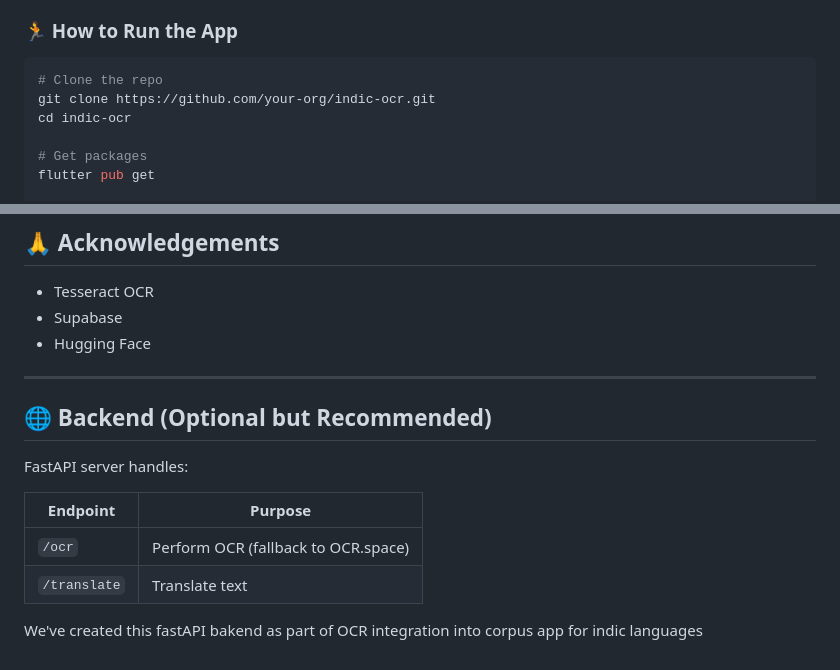
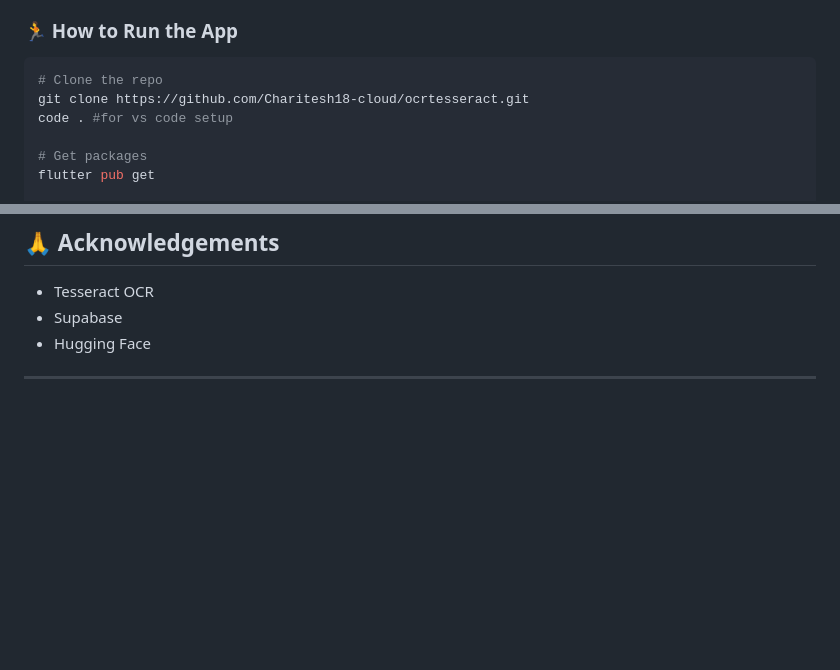
Before and after one commit to Charitesh18-cloud/ocrtesseract, a Markdown page: README.md, 2 parts joined by grey strips. GitHub-like rendering; blank space fills up the shorter version.

````diff
--- a/README.md
+++ b/README.md
@@ -42,8 +42,8 @@ A fully offline-capable mobile application for extracting, translating, and mana
 
 ```bash
 # Clone the repo
-git clone https://github.com/your-org/indic-ocr.git
-cd indic-ocr
+git clone https://github.com/Charitesh18-cloud/ocrtesseract.git
+code . #for vs code setup
 
 # Get packages
 flutter pub get
@@ -131,14 +131,3 @@ MIT License – free to use and modify.
 - Hugging Face
 
 ---
-
-## 🌐 Backend (Optional but Recommended)
-
-FastAPI server handles:
-
-| Endpoint        | Purpose              |
-|-----------------|----------------------|
-| `/ocr`          | Perform OCR (fallback to OCR.space) |
-| `/translate`    | Translate text       |
-
-We've created this fastAPI bakend as part of OCR integration into corpus app for indic languages
````
